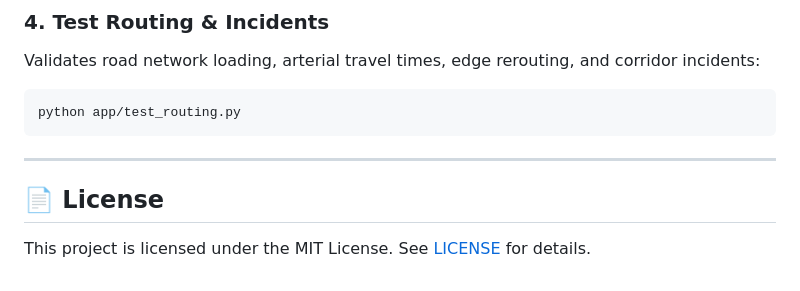
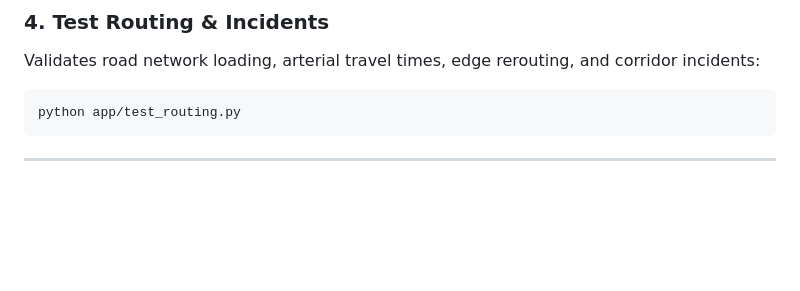
Before and after one commit to ssananaaz2025/girls_geek, a Markdown page: README.md, the part around the change. Drawn GitHub-style; blank space fills up the shorter version.

Commit message:
Delete license information from README
Remove license section from README.md

````diff
--- a/README.md
+++ b/README.md
@@ -470,7 +470,3 @@ python app/test_routing.py
 ```
 
 ---
-
-## 📄 License
-
-This project is licensed under the MIT License. See [LICENSE](LICENSE) for details.
````
